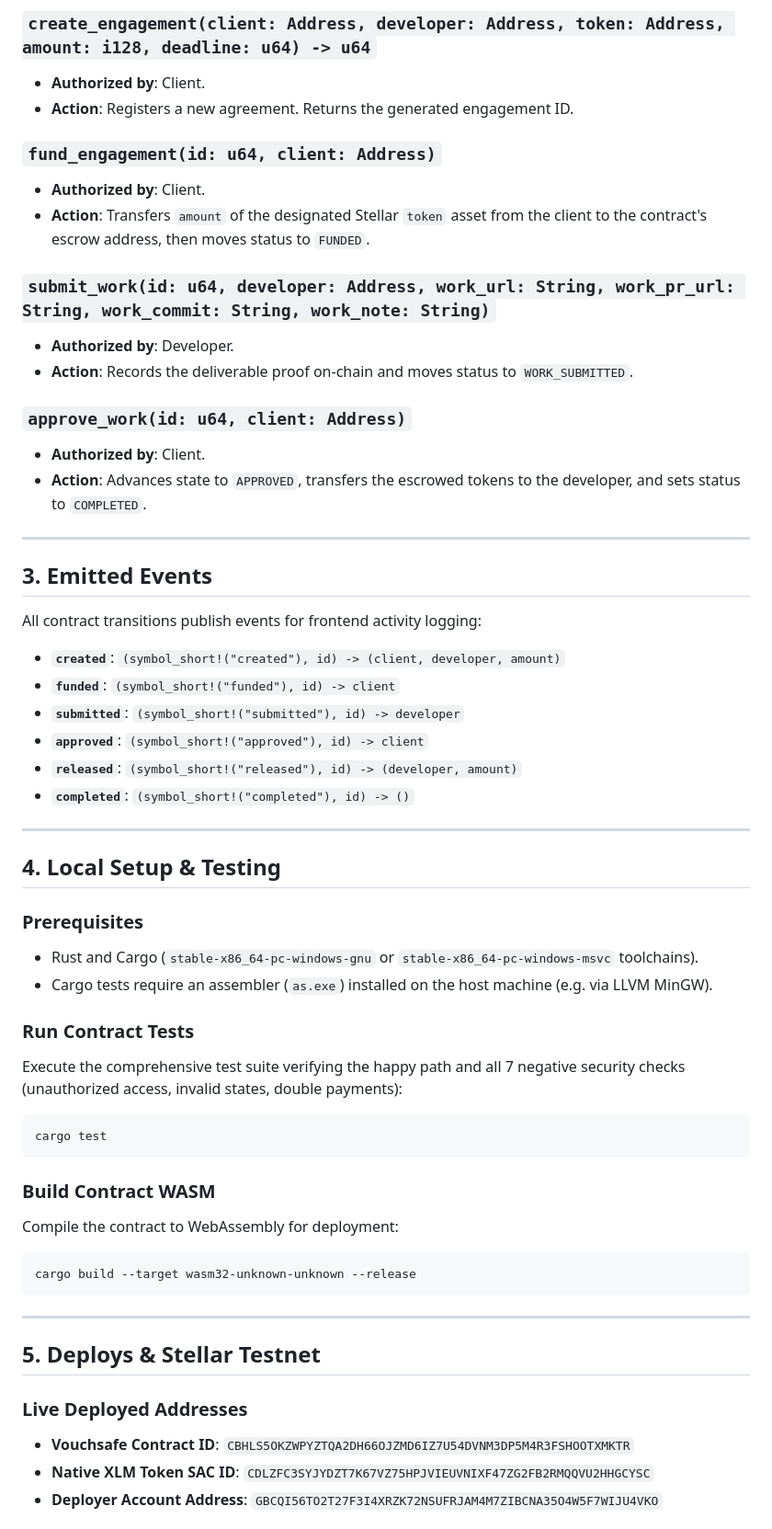
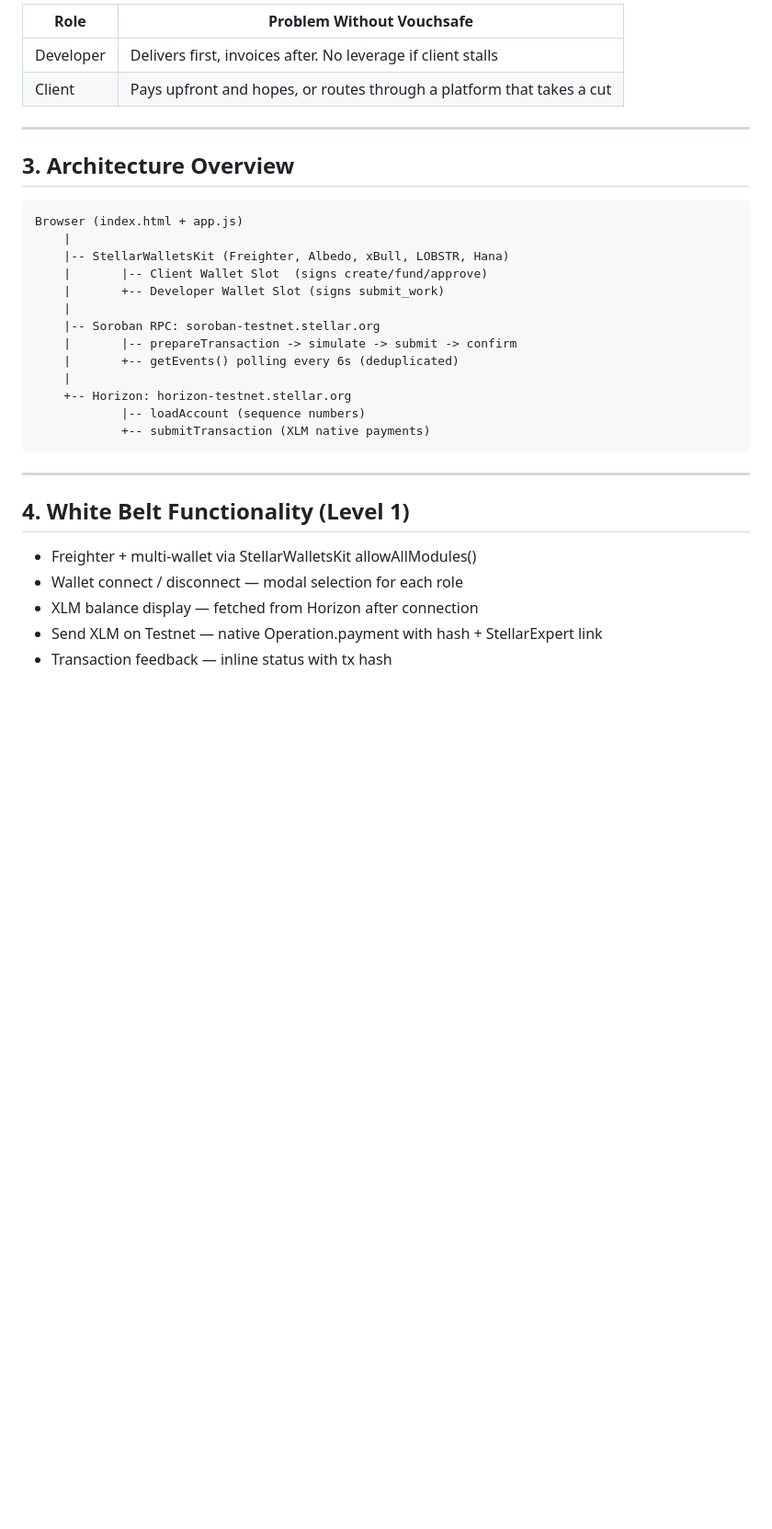
Before and after one commit to dollyraikwarr/Vouchsafe, a Markdown page: README.md, the part around one of its changes. Shown at 92% size. GitHub-like rendering; blank space fills up the shorter version.

Commit message:
docs(yellow-belt): complete README with all 24 required sections, event arch, error types, tx lifecycle, wallet options, contract evidence

````diff
--- a/README.md
+++ b/README.md
@@ -44,58 +23,36 @@ The escrow agreement follows a strict linear state transition flow:
 
-### `create_engagement(client: Address, developer: Address, token: Address, amount: i128, deadline: u64) -> u64`
-- **Authorized by**: Client.
-- **Action**: Registers a new agreement. Returns the generated engagement ID.
-
-### `fund_engagement(id: u64, client: Address)`
-- **Authorized by**: Client.
-- **Action**: Transfers `amount` of the designated Stellar `token` asset from the client to the contract's escrow address, then moves status to `FUNDED`.
-
-### `submit_work(id: u64, developer: Address, work_url: String, work_pr_url: String, work_commit: String, work_note: String)`
-- **Authorized by**: Developer.
-- **Action**: Records the deliverable proof on-chain and moves status to `WORK_SUBMITTED`.
-
-### `approve_work(id: u64, client: Address)`
-- **Authorized by**: Client.
-- **Action**: Advances state to `APPROVED`, transfers the escrowed tokens to the developer, and sets status to `COMPLETED`.
+| Role | Problem Without Vouchsafe |
+|------|--------------------------|
+| Developer | Delivers first, invoices after. No leverage if client stalls |
+| Client | Pays upfront and hopes, or routes through a platform that takes a cut |
 
 ---
 
-## 3. Emitted Events
+## 3. Architecture Overview
 
-All contract transitions publish events for frontend activity logging:
-- **`created`**: `(symbol_short!("created"), id) -> (client, developer, amount)`
-- **`funded`**: `(symbol_short!("funded"), id) -> client`
-- **`submitted`**: `(symbol_short!("submitted"), id) -> developer`
-- **`approved`**: `(symbol_short!("approved"), id) -> client`
-- **`released`**: `(symbol_short!("released"), id) -> (developer, amount)`
-- **`completed`**: `(symbol_short!("completed"), id) -> ()`
-
----
-
-## 4. Local Setup & Testing
-
-### Prerequisites
-- Rust and Cargo (`stable-x86_64-pc-windows-gnu` or `stable-x86_64-pc-windows-msvc` toolchains).
-- Cargo tests require an assembler (`as.exe`) installed on the host machine (e.g. via LLVM MinGW).
-
-### Run Contract Tests
-Execute the comprehensive test suite verifying the happy path and all 7 negative security checks (unauthorized access, invalid states, double payments):
-```bash
-cargo test
 ```
-
-### Build Contract WASM
-Compile the contract to WebAssembly for deployment:
-```bash
-cargo build --target wasm32-unknown-unknown --release
+Browser (index.html + app.js)
+    |
+    |-- StellarWalletsKit (Freighter, Albedo, xBull, LOBSTR, Hana)
+    |       |-- Client Wallet Slot  (signs create/fund/approve)
+    |       +-- Developer Wallet Slot (signs submit_work)
+    |
+    |-- Soroban RPC: soroban-testnet.stellar.org
+    |       |-- prepareTransaction -> simulate -> submit -> confirm
+    |       +-- getEvents() polling every 6s (deduplicated)
+    |
+    +-- Horizon: horizon-testnet.stellar.org
+            |-- loadAccount (sequence numbers)
+            +-- submitTransaction (XLM native payments)
 ```
 
 ---
 
-## 5. Deploys & Stellar Testnet
+## 4. White Belt Functionality (Level 1)
 
-### Live Deployed Addresses
-- **Vouchsafe Contract ID**: `CBHLS5OKZWPYZTQA2DH66OJZMD6IZ7U54DVNM3DP5M4R3FSHOOTXMKTR`
-- **Native XLM Token SAC ID**: `CDLZFC3SYJYDZT7K67VZ75HPJVIEUVNIXF47ZG2FB2RMQQVU2HHGCYSC`
-- **Deployer Account Address**: `GBCQI56TO2T27F3I4XRZK72NSUFRJAM4M7ZIBCNA35O4W5F7WIJU4VKO`
+- Freighter + multi-wallet via StellarWalletsKit allowAllModules()
+- Wallet connect / disconnect — modal selection for each role
+- XLM balance display — fetched from Horizon after connection
+- Send XLM on Testnet — native Operation.payment with hash + StellarExpert link
+- Transaction feedback — inline status with tx hash
 
````
Also changed, not shown: other parts of README.md (+272 -53 lines).
